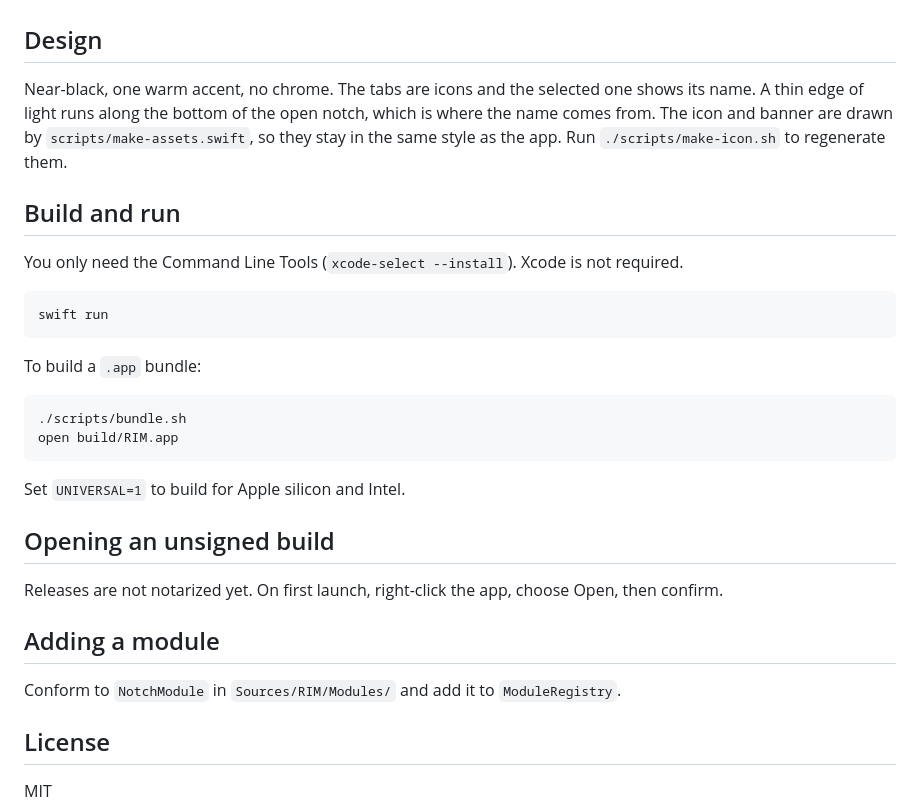
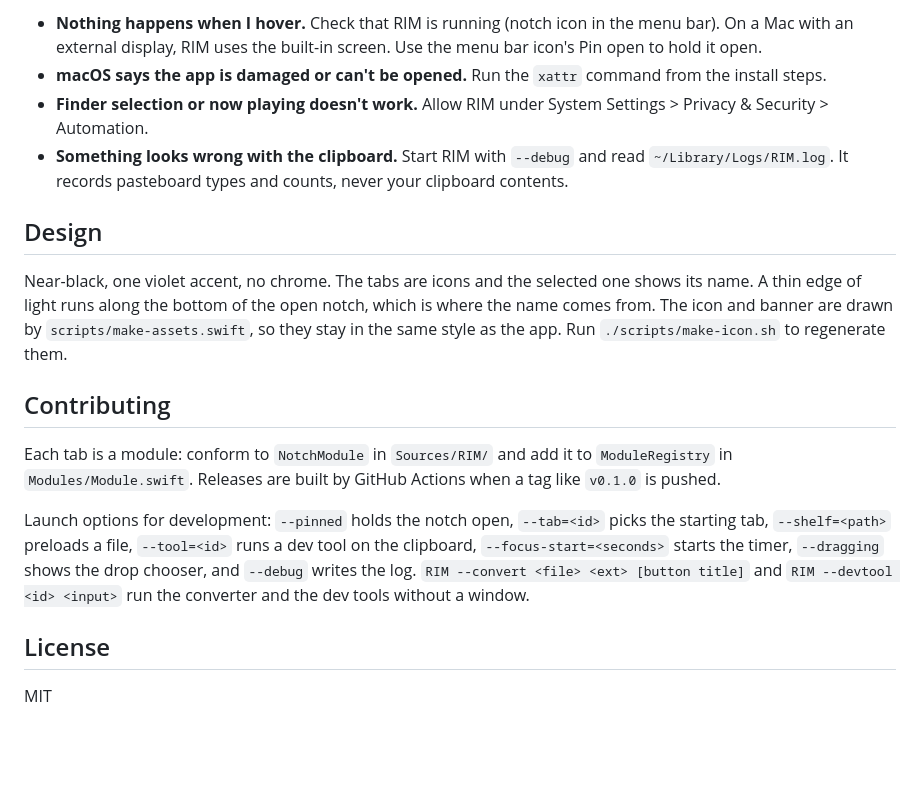
Before and after one commit to raykrz/Rim, a Markdown page: README.md, the part around one of its changes. Rendered like a GitHub page; blank space fills up the shorter version.

````diff
--- a/README.md
+++ b/README.md
@@ -67,32 +121,17 @@ If [LibreOffice](https://www.libreoffice.org) is installed, RIM uses it for Word
+- **Nothing happens when I hover.** Check that RIM is running (notch icon in the menu bar). On a Mac with an external display, RIM uses the built-in screen. Use the menu bar icon's Pin open to hold it open.
+- **macOS says the app is damaged or can't be opened.** Run the `xattr` command from the install steps.
+- **Finder selection or now playing doesn't work.** Allow RIM under System Settings > Privacy & Security > Automation.
+- **Something looks wrong with the clipboard.** Start RIM with `--debug` and read `~/Library/Logs/RIM.log`. It records pasteboard types and counts, never your clipboard contents.
 
 ## Design
 
-Near-black, one warm accent, no chrome. The tabs are icons and the selected one shows its name. A thin edge of light runs along the bottom of the open notch, which is where the name comes from. The icon and banner are drawn by `scripts/make-assets.swift`, so they stay in the same style as the app. Run `./scripts/make-icon.sh` to regenerate them.
+Near-black, one violet accent, no chrome. The tabs are icons and the selected one shows its name. A thin edge of light runs along the bottom of the open notch, which is where the name comes from. The icon and banner are drawn by `scripts/make-assets.swift`, so they stay in the same style as the app. Run `./scripts/make-icon.sh` to regenerate them.
 
-## Build and run
+## Contributing
 
-You only need the Command Line Tools (`xcode-select --install`). Xcode is not required.
+Each tab is a module: conform to `NotchModule` in `Sources/RIM/` and add it to `ModuleRegistry` in `Modules/Module.swift`. Releases are built by GitHub Actions when a tag like `v0.1.0` is pushed.
 
-```bash
-swift run
-```
-
-To build a `.app` bundle:
-
-```bash
-./scripts/bundle.sh
-open build/RIM.app
-```
-
-Set `UNIVERSAL=1` to build for Apple silicon and Intel.
-
-## Opening an unsigned build
-
-Releases are not notarized yet. On first launch, right-click the app, choose Open, then confirm.
-
-## Adding a module
-
-Conform to `NotchModule` in `Sources/RIM/Modules/` and add it to `ModuleRegistry`.
+Launch options for development: `--pinned` holds the notch open, `--tab=<id>` picks the starting tab, `--shelf=<path>` preloads a file, `--tool=<id>` runs a dev tool on the clipboard, `--focus-start=<seconds>` starts the timer, `--dragging` shows the drop chooser, and `--debug` writes the log. `RIM --convert <file> <ext> [button title]` and `RIM --devtool <id> <input>` run the converter and the dev tools without a window.
 
 ## License
 
````
Also changed, not shown: other parts of README.md (+84 -30 lines), assets/banner.png, assets/icon.png, 5 other files.
